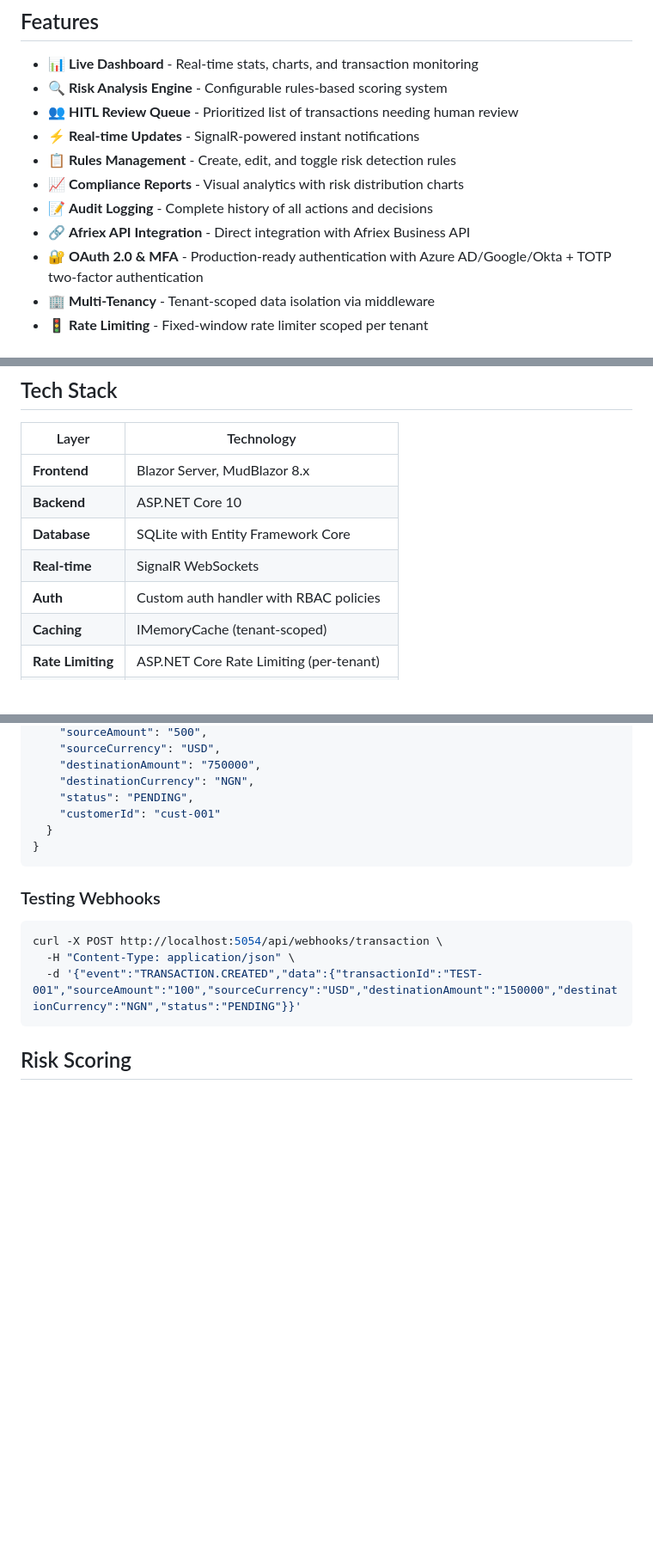
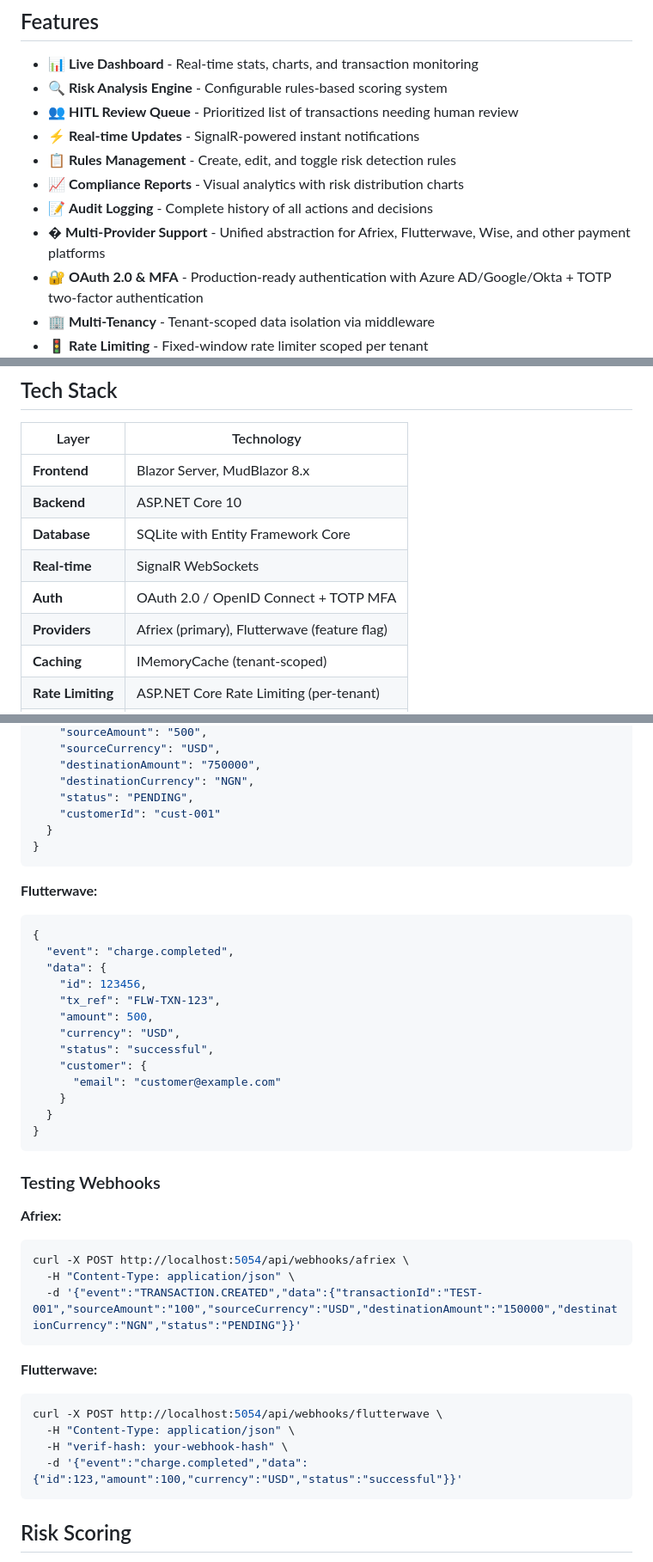
Before and after one commit to Karinateii/PayGuard-AI, a Markdown page: README.md, 3 parts joined by grey strips. Shown at 86% size. Rendered like a GitHub page; blank space fills up the shorter version.

````diff
--- a/README.md
+++ b/README.md
@@ -36,7 +36,7 @@ PayGuard AI automates the first line of defense while keeping humans in control
 - 📋 **Rules Management** - Create, edit, and toggle risk detection rules
 - 📈 **Compliance Reports** - Visual analytics with risk distribution charts
 - 📝 **Audit Logging** - Complete history of all actions and decisions
-- 🔗 **Afriex API Integration** - Direct integration with Afriex Business API
+- � **Multi-Provider Support** - Unified abstraction for Afriex, Flutterwave, Wise, and other payment platforms
 - 🔐 **OAuth 2.0 & MFA** - Production-ready authentication with Azure AD/Google/Okta + TOTP two-factor authentication
 - 🏢 **Multi-Tenancy** - Tenant-scoped data isolation via middleware
 - 🚦 **Rate Limiting** - Fixed-window rate limiter scoped per tenant
@@ -54,7 +54,8 @@ PayGuard AI automates the first line of defense while keeping humans in control
 | **Backend** | ASP.NET Core 10 |
 | **Database** | SQLite with Entity Framework Core |
 | **Real-time** | SignalR WebSockets |
-| **Auth** | Custom auth handler with RBAC policies |
+| **Auth** | OAuth 2.0 / OpenID Connect + TOTP MFA |
+| **Providers** | Afriex (primary), Flutterwave (feature flag) |
 | **Caching** | IMemoryCache (tenant-scoped) |
 | **Rate Limiting** | ASP.NET Core Rate Limiting (per-tenant) |
 | **Monitoring** | Health checks, structured request logging |
@@ -233,12 +286,38 @@ POST /api/webhooks/transaction
 }
 ```
 
+**Flutterwave:**
+```json
+{
+  "event": "charge.completed",
+  "data": {
+    "id": 123456,
+    "tx_ref": "FLW-TXN-123",
+    "amount": 500,
+    "currency": "USD",
+    "status": "successful",
+    "customer": {
+      "email": "customer@example.com"
+    }
+  }
+}
+```
+
 ### Testing Webhooks
 
+**Afriex:**
 ```bash
-curl -X POST http://localhost:5054/api/webhooks/transaction \
+curl -X POST http://localhost:5054/api/webhooks/afriex \
   -H "Content-Type: application/json" \
   -d '{"event":"TRANSACTION.CREATED","data":{"transactionId":"TEST-001","sourceAmount":"100","sourceCurrency":"USD","destinationAmount":"150000","destinationCurrency":"NGN","status":"PENDING"}}'
+```
+
+**Flutterwave:**
+```bash
+curl -X POST http://localhost:5054/api/webhooks/flutterwave \
+  -H "Content-Type: application/json" \
+  -H "verif-hash: your-webhook-hash" \
+  -d '{"event":"charge.completed","data":{"id":123,"amount":100,"currency":"USD","status":"successful"}}'
 ```
 
 ## Risk Scoring
````
Also changed, not shown: other parts of README.md (+55 -3 lines).
